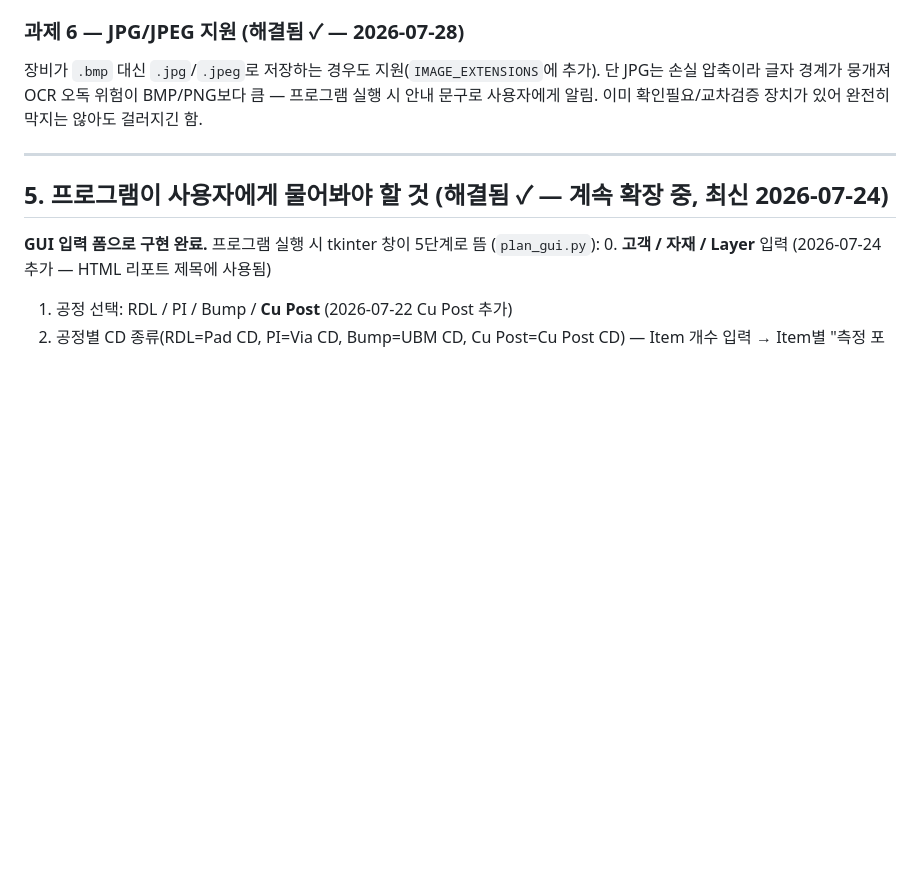
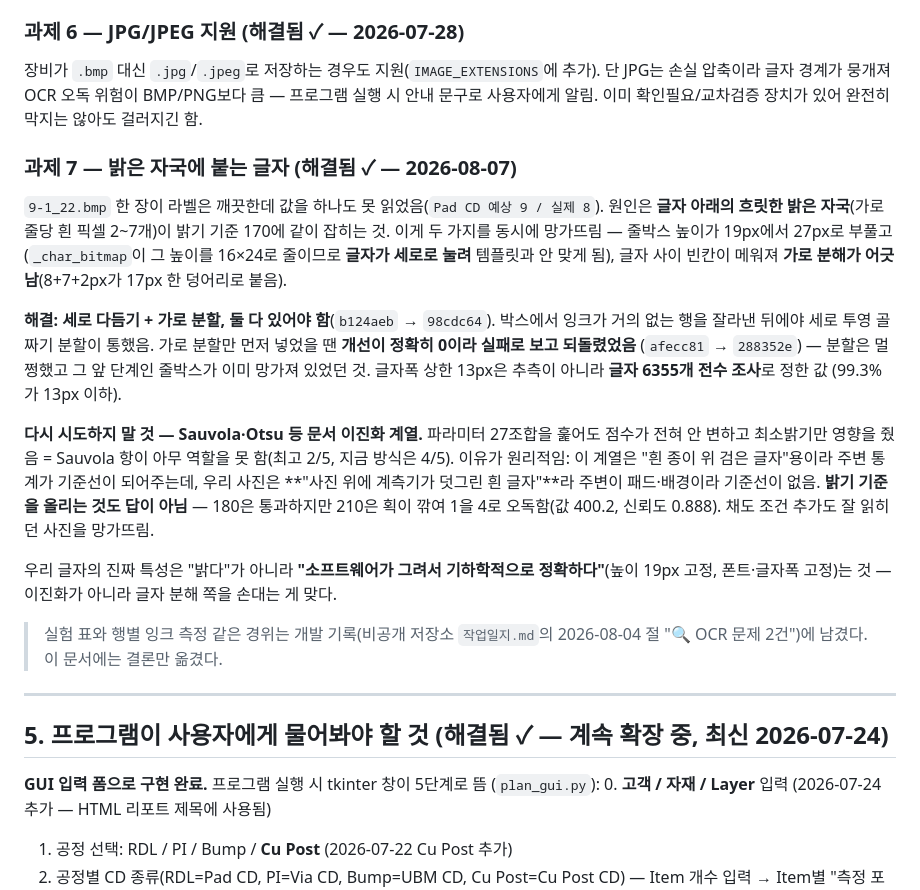
Before and after one commit to LeeDonghi/CD-Measure-public, a Markdown page: 프로젝트_설계문서.md, the part around the change. Rendered like a GitHub page; blank space fills up the shorter version.

Commit message:
설계문서에 과제 7 추가 — 밝은 자국에 붙는 글자 (2026-08-07 해결)
글자 아래 흐릿한 밝은 자국이 줄박스를 부풀리고 글자 사이를 메워 판독이
실패하던 문제. 세로 다듬기와 가로 분할이 둘 다 있어야 풀린다는 것과,
Sauvola·Otsu 같은 문서 이진화 계열은 원리적으로 이 사진에 안 맞는다는 것을
남겼다. 그동안 이 내용이 비공개 인수인계 문서에만 있어서 설계문서에는
빠져 있었다.

Co-Authored-By: Claude Opus 5 <noreply@anthropic.com>

```diff
--- a/프로젝트_설계문서.md
+++ b/프로젝트_설계문서.md
@@ -174,6 +174,36 @@
 추가). 단 JPG는 손실 압축이라 글자 경계가 뭉개져 OCR 오독 위험이 BMP/PNG보다
 큼 — 프로그램 실행 시 안내 문구로 사용자에게 알림. 이미 확인필요/교차검증
 장치가 있어 완전히 막지는 않아도 걸러지긴 함.
+
+### 과제 7 — 밝은 자국에 붙는 글자 (해결됨 ✓ — 2026-08-07)
+`9-1_22.bmp` 한 장이 라벨은 깨끗한데 값을 하나도 못 읽었음(`Pad CD 예상 9 / 실제 8`).
+원인은 **글자 아래의 흐릿한 밝은 자국**(가로줄당 흰 픽셀 2~7개)이 밝기 기준 170에
+같이 잡히는 것. 이게 두 가지를 동시에 망가뜨림 — 줄박스 높이가 19px에서 27px로
+부풀고(`_char_bitmap`이 그 높이를 16×24로 줄이므로 **글자가 세로로 눌려** 템플릿과
+안 맞게 됨), 글자 사이 빈칸이 메워져 **가로 분해가 어긋남**(8+7+2px가 17px 한
+덩어리로 붙음).
+
+**해결: 세로 다듬기 + 가로 분할, 둘 다 있어야 함**(`b124aeb` → `98cdc64`).
+박스에서 잉크가 거의 없는 행을 잘라낸 뒤에야 세로 투영 골짜기 분할이 통했음.
+가로 분할만 먼저 넣었을 땐 **개선이 정확히 0이라 실패로 보고 되돌렸었음**
+(`afecc81` → `288352e`) — 분할은 멀쩡했고 그 앞 단계인 줄박스가 이미 망가져
+있었던 것. 글자폭 상한 13px은 추측이 아니라 **글자 6355개 전수 조사**로 정한 값
+(99.3%가 13px 이하).
+
+**다시 시도하지 말 것 — Sauvola·Otsu 등 문서 이진화 계열.** 파라미터 27조합을
+훑어도 점수가 전혀 안 변하고 최소밝기만 영향을 줬음 = Sauvola 항이 아무 역할을
+못 함(최고 2/5, 지금 방식은 4/5). 이유가 원리적임: 이 계열은 "흰 종이 위 검은
+글자"용이라 주변 통계가 기준선이 되어주는데, 우리 사진은 **"사진 위에 계측기가
+덧그린 흰 글자"**라 주변이 패드·배경이라 기준선이 없음.
+**밝기 기준을 올리는 것도 답이 아님** — 180은 통과하지만 210은 획이 깎여 1을 4로
+오독함(값 400.2, 신뢰도 0.888). 채도 조건 추가도 잘 읽히던 사진을 망가뜨림.
+
+우리 글자의 진짜 특성은 "밝다"가 아니라 **"소프트웨어가 그려서 기하학적으로
+정확하다"**(높이 19px 고정, 폰트·글자폭 고정)는 것 — 이진화가 아니라 글자 분해
+쪽을 손대는 게 맞다.
+
+> 실험 표와 행별 잉크 측정 같은 경위는 개발 기록(비공개 저장소 `작업일지.md`의
+> 2026-08-04 절 "🔍 OCR 문제 2건")에 남겼다. 이 문서에는 결론만 옮겼다.
 
 ---
 
```
